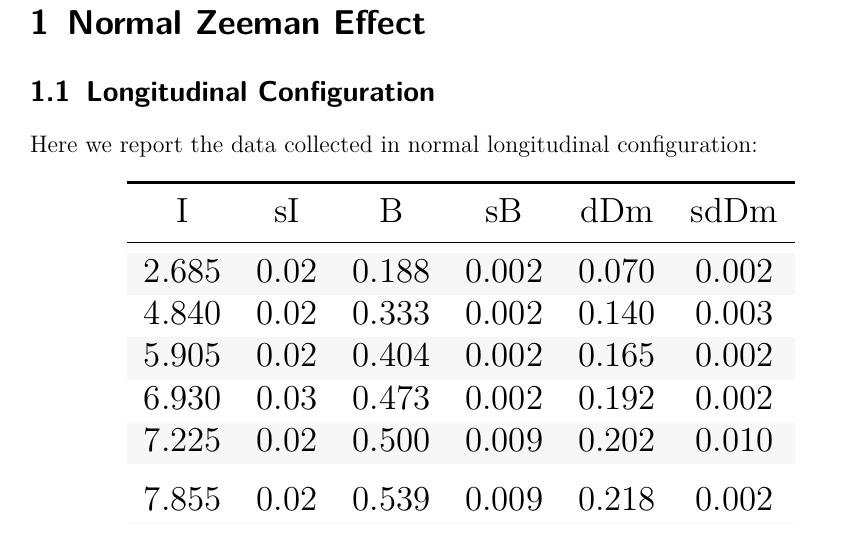
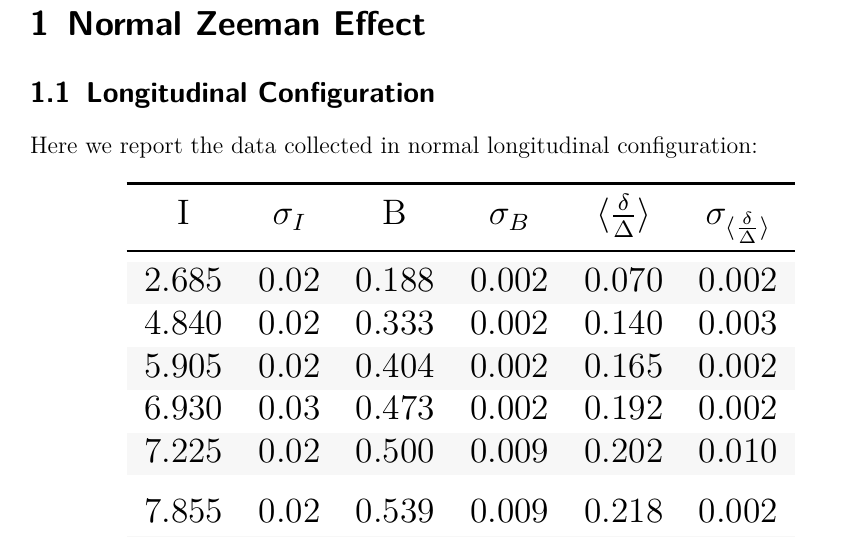
Before and after one commit to pitmonticone/CondensedMatterPhysicsLab, a LaTeX document (Zeeman_Overleaf/Znl.tex): part of the page, cut so that both start at the same text. Compiled offline with pdfLaTeX.

Commit message:
Update Znl.tex

```diff
--- a/Zeeman_Overleaf/Znl.tex
+++ b/Zeeman_Overleaf/Znl.tex
@@ -7,7 +7,7 @@
 \usepackage{pifont}% http://ctan.org/pkg/pifont
 \usepackage[font=small,labelfont=bf]{caption}
 \usepackage{graphicx}
-\usepackage{dirtytalk}
+%\usepackage{dirtytalk}
 \usepackage{multicol}
 \usepackage{booktabs}
 \usepackage{colortbl}
@@ -67,7 +67,7 @@ Here we report the data collected in normal longitudinal configuration:
 \resizebox{12cm}{!}{
 \begin{tabular}{cccccc}
 \toprule
-I & sI & B & sB & dDm & sdDm\\
+I & $\sigma_I$ & B & $\sigma_B$ & $\langle \frac{\delta}{\Delta} \rangle$ & $\sigma_{\langle \frac{\delta}{\Delta} \rangle}$\\
 \midrule
 \rowcolor{gray!6}  2.685 & 0.02 & 0.188 & 0.002 & 0.070 & 0.002\\
 4.840 & 0.02 & 0.333 & 0.002 & 0.140 & 0.003\\
```
